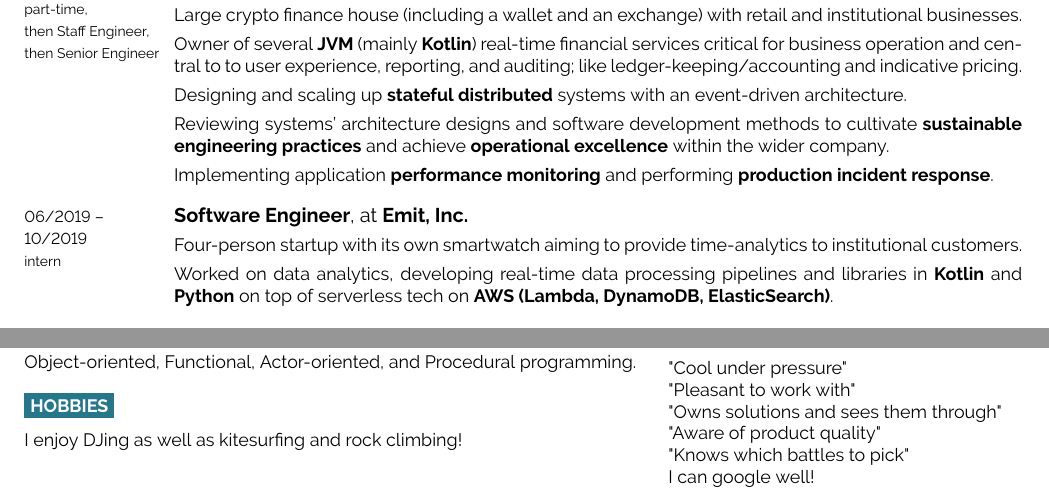
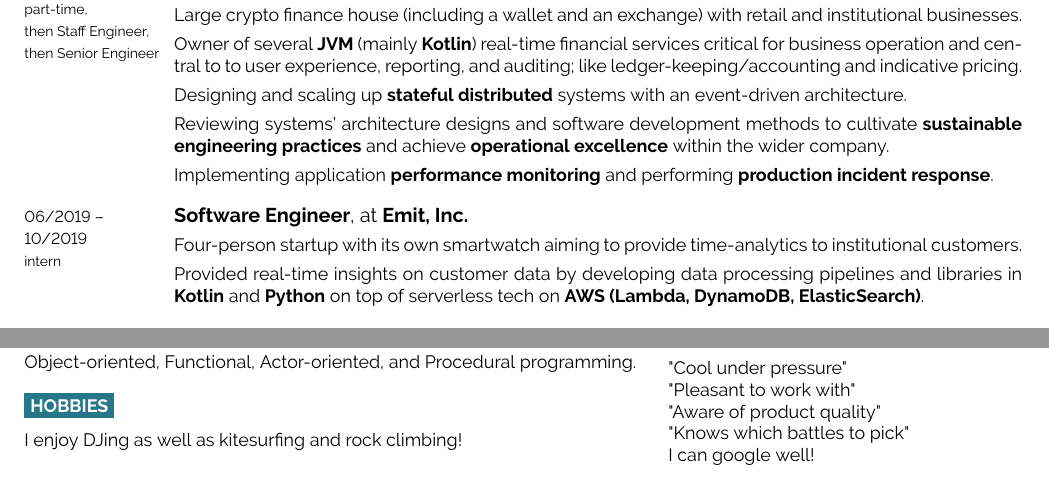
Before and after one commit to cottand/resume, a LaTeX CV (nicoDCottaResume.tex, which reads experience.tex): two parts of the page, joined at a grey line, cut so that both start at the same text. Compiled offline with pdfLaTeX.

Commit message:
polish emit work experience

```diff
--- a/experience.tex
+++ b/experience.tex
@@ -38,7 +38,7 @@
         institutional customers.
 
         \para
-        Worked on data analytics, developing real-time data processing pipelines and libraries in
+        Provided real-time insights on customer data by developing data processing pipelines and libraries in
     \textbf{Kotlin} and \textbf{Python} on top of serverless tech on \textbf{AWS (Lambda,
         DynamoDB, ElasticSearch)}.
     }
--- a/nicoDCottaResume.tex
+++ b/nicoDCottaResume.tex
@@ -115,7 +115,7 @@
         \vspace{-0.5em}
         "Cool under pressure"\\
         "Pleasant to work with"\\
-        "Owns solutions and sees them through"\\
+%        "Owns solutions and sees them through"\\
         "Aware of product quality"\\
         "Knows which battles to pick"\\
         I can google well!
```
Also changed, not shown: out/nicoDCottaResume.pdf.
